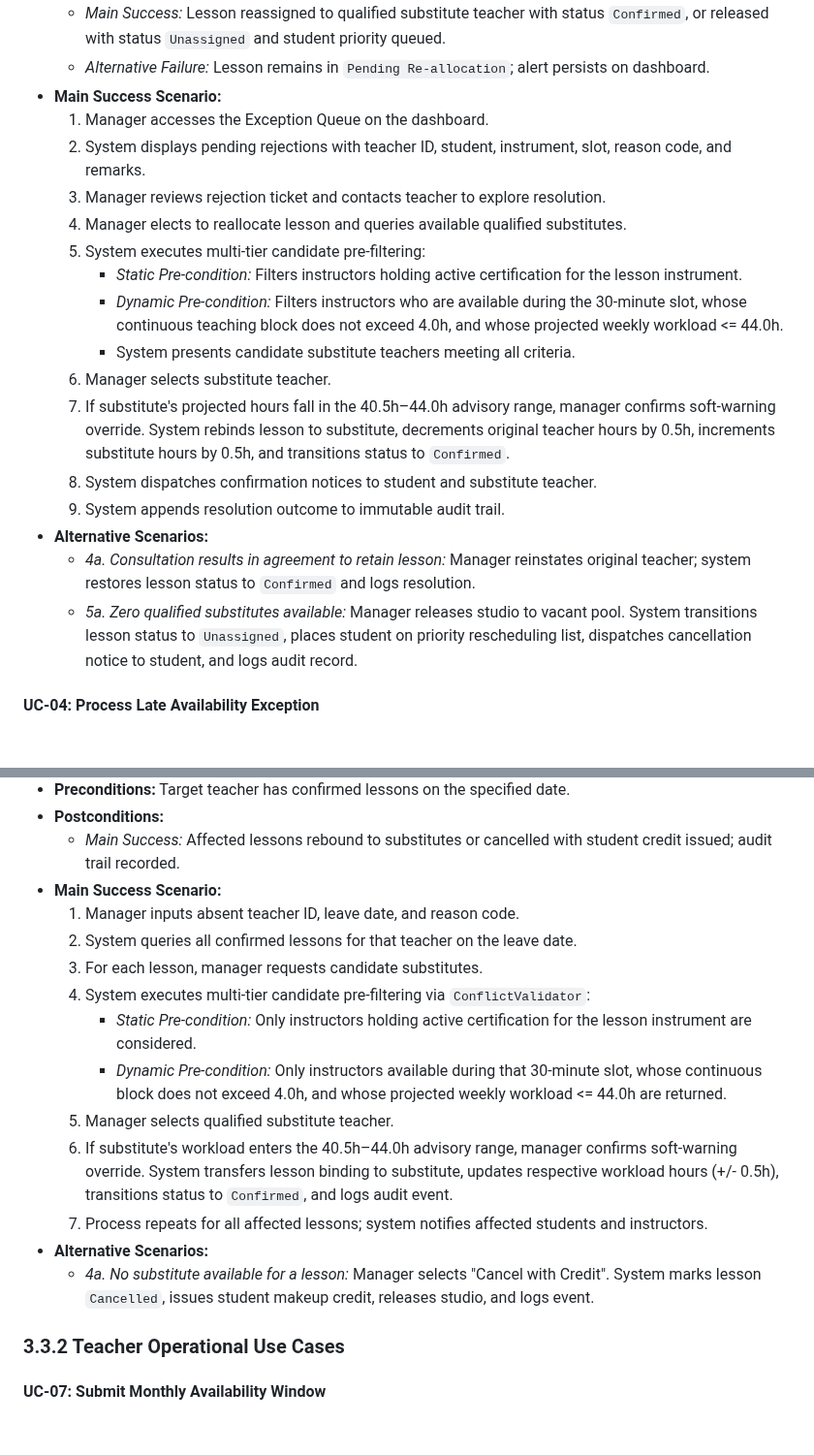
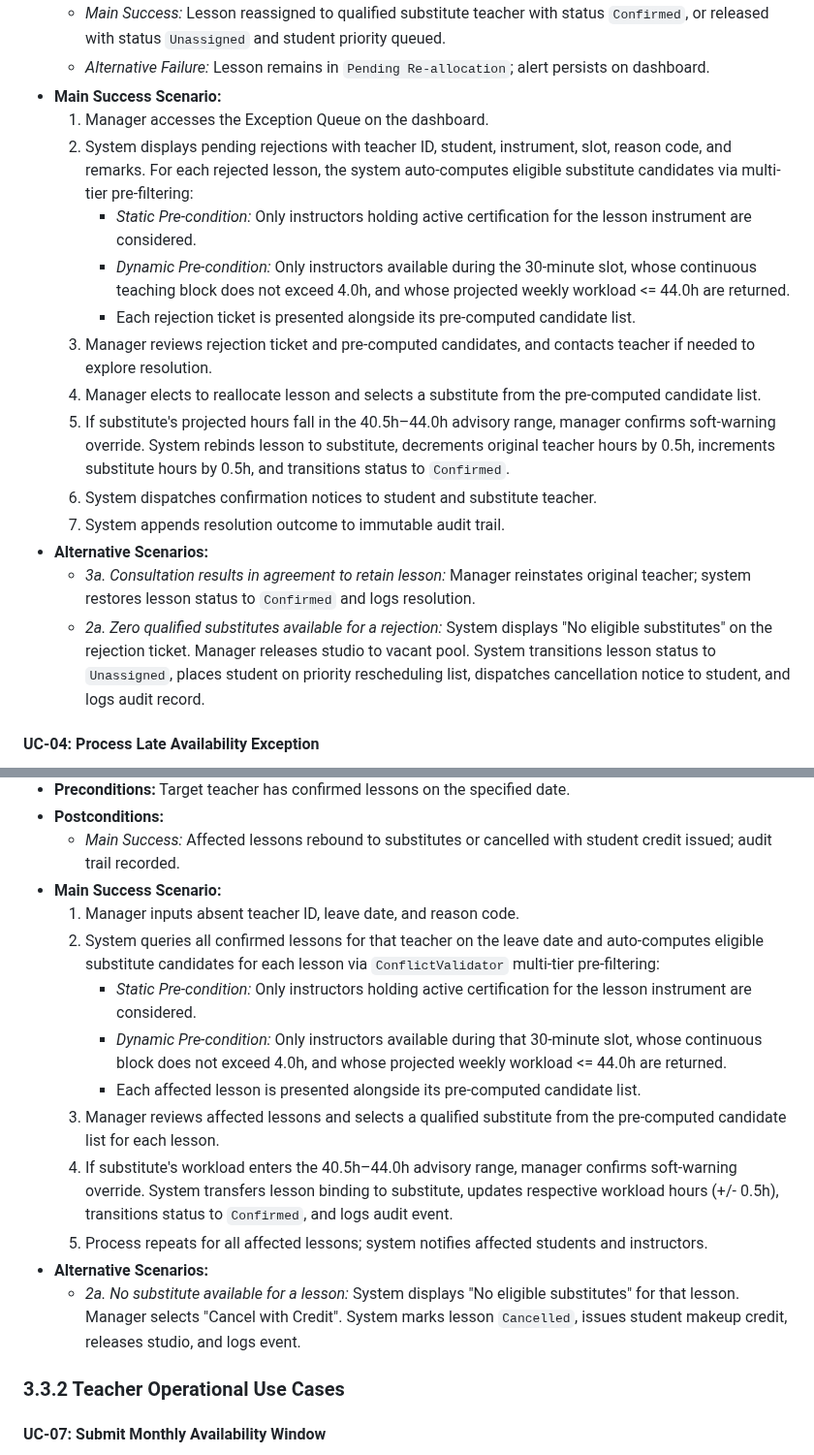
Before and after one commit to adoreblvnk/2001temp, a Markdown page: report/INF2001-M1-P5-5.md, 2 parts joined by grey strips. Shown at 97% size. GitHub-like rendering; blank space fills up the shorter version.

Commit message:
fix(uc-03,uc-06): auto-compute eligible substitutes upfront in exception queue display
- UC-03: Merge candidate pre-filtering into Step 2 (auto-computed when rejection tickets are displayed)
- UC-06: Merge candidate pre-filtering into Step 2 (auto-computed when affected lessons are queried)
- Remove separate manager-initiated query steps (old Step 4/5 in UC-03, old Step 3/4 in UC-06)
- SSD-03: Add auto-compute loop before exception queue display, remove requestSubstituteCandidates
- SSD-06: Add auto-compute loop before absence view, remove requestSubstitute per-lesson calls
- Recompile all PlantUML diagrams and rebuild PDF (71 pages)

```diff
--- a/report/INF2001-M1-P5-5.md
+++ b/report/INF2001-M1-P5-5.md
@@ -353,20 +353,18 @@ The system boundary encompasses all workload planning, clash validation, availab
   - *Alternative Failure:* Lesson remains in `Pending Re-allocation`; alert persists on dashboard.
 - **Main Success Scenario:**
   1. Manager accesses the Exception Queue on the dashboard.
-  2. System displays pending rejections with teacher ID, student, instrument, slot, reason code, and remarks.
-  3. Manager reviews rejection ticket and contacts teacher to explore resolution.
-  4. Manager elects to reallocate lesson and queries available qualified substitutes.
-  5. System executes multi-tier candidate pre-filtering:
-     - *Static Pre-condition:* Filters instructors holding active certification for the lesson instrument.
-     - *Dynamic Pre-condition:* Filters instructors who are available during the 30-minute slot, whose continuous teaching block does not exceed 4.0h, and whose projected weekly workload <= 44.0h.
-     - System presents candidate substitute teachers meeting all criteria.
-  6. Manager selects substitute teacher.
-  7. If substitute's projected hours fall in the 40.5h–44.0h advisory range, manager confirms soft-warning override. System rebinds lesson to substitute, decrements original teacher hours by 0.5h, increments substitute hours by 0.5h, and transitions status to `Confirmed`.
-  8. System dispatches confirmation notices to student and substitute teacher.
-  9. System appends resolution outcome to immutable audit trail.
+  2. System displays pending rejections with teacher ID, student, instrument, slot, reason code, and remarks. For each rejected lesson, the system auto-computes eligible substitute candidates via multi-tier pre-filtering:
+     - *Static Pre-condition:* Only instructors holding active certification for the lesson instrument are considered.
+     - *Dynamic Pre-condition:* Only instructors available during the 30-minute slot, whose continuous teaching block does not exceed 4.0h, and whose projected weekly workload <= 44.0h are returned.
+     - Each rejection ticket is presented alongside its pre-computed candidate list.
+  3. Manager reviews rejection ticket and pre-computed candidates, and contacts teacher if needed to explore resolution.
+  4. Manager elects to reallocate lesson and selects a substitute from the pre-computed candidate list.
+  5. If substitute's projected hours fall in the 40.5h–44.0h advisory range, manager confirms soft-warning override. System rebinds lesson to substitute, decrements original teacher hours by 0.5h, increments substitute hours by 0.5h, and transitions status to `Confirmed`.
+  6. System dispatches confirmation notices to student and substitute teacher.
+  7. System appends resolution outcome to immutable audit trail.
 - **Alternative Scenarios:**
-  - *4a. Consultation results in agreement to retain lesson:* Manager reinstates original teacher; system restores lesson status to `Confirmed` and logs resolution.
-  - *5a. Zero qualified substitutes available:* Manager releases studio to vacant pool. System transitions lesson status to `Unassigned`, places student on priority rescheduling list, dispatches cancellation notice to student, and logs audit record.
+  - *3a. Consultation results in agreement to retain lesson:* Manager reinstates original teacher; system restores lesson status to `Confirmed` and logs resolution.
+  - *2a. Zero qualified substitutes available for a rejection:* System displays "No eligible substitutes" on the rejection ticket. Manager releases studio to vacant pool. System transitions lesson status to `Unassigned`, places student on priority rescheduling list, dispatches cancellation notice to student, and logs audit record.
 
 #### UC-04: Process Late Availability Exception
 - **Primary Actor:** Manager
@@ -414,18 +412,15 @@ The system boundary encompasses all workload planning, clash validation, availab
   - *Main Success:* Affected lessons rebound to substitutes or cancelled with student credit issued; audit trail recorded.
 - **Main Success Scenario:**
   1. Manager inputs absent teacher ID, leave date, and reason code.
-  2. System queries all confirmed lessons for that teacher on the leave date.
-  3. For each lesson, manager requests candidate substitutes.
-  4. System executes multi-tier candidate pre-filtering via `ConflictValidator`:
+  2. System queries all confirmed lessons for that teacher on the leave date and auto-computes eligible substitute candidates for each lesson via `ConflictValidator` multi-tier pre-filtering:
      - *Static Pre-condition:* Only instructors holding active certification for the lesson instrument are considered.
      - *Dynamic Pre-condition:* Only instructors available during that 30-minute slot, whose continuous block does not exceed 4.0h, and whose projected weekly workload <= 44.0h are returned.
-  5. Manager selects qualified substitute teacher.
-  6. If substitute's workload enters the 40.5h–44.0h advisory range, manager confirms soft-warning override. System transfers lesson binding to substitute, updates respective workload hours (+/- 0.5h), transitions status to `Confirmed`, and logs audit event.
-  7. Process repeats for all affected lessons; system notifies affected students and instructors.
+     - Each affected lesson is presented alongside its pre-computed candidate list.
+  3. Manager reviews affected lessons and selects a qualified substitute from the pre-computed candidate list for each lesson.
+  4. If substitute's workload enters the 40.5h–44.0h advisory range, manager confirms soft-warning override. System transfers lesson binding to substitute, updates respective workload hours (+/- 0.5h), transitions status to `Confirmed`, and logs audit event.
+  5. Process repeats for all affected lessons; system notifies affected students and instructors.
 - **Alternative Scenarios:**
-  - *4a. No substitute available for a lesson:* Manager selects "Cancel with Credit". System marks lesson `Cancelled`, issues student makeup credit, releases studio, and logs event.
-
-<div style="page-break-before: always; break-before: page;"></div>
+  - *2a. No substitute available for a lesson:* System displays "No eligible substitutes" for that lesson. Manager selects "Cancel with Credit". System marks lesson `Cancelled`, issues student makeup credit, releases studio, and logs event.
 
 ### 3.3.2 Teacher Operational Use Cases
 
```
Also changed, not shown: report/assets/ssd_03.png, report/assets/ssd_06.png, 3 other files.
